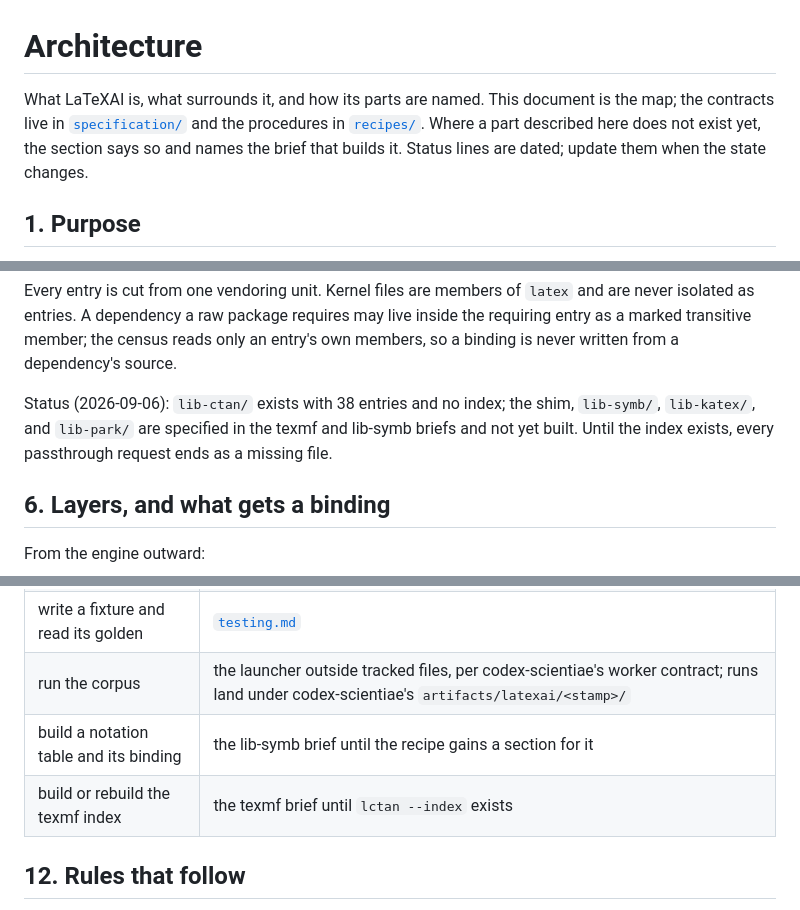
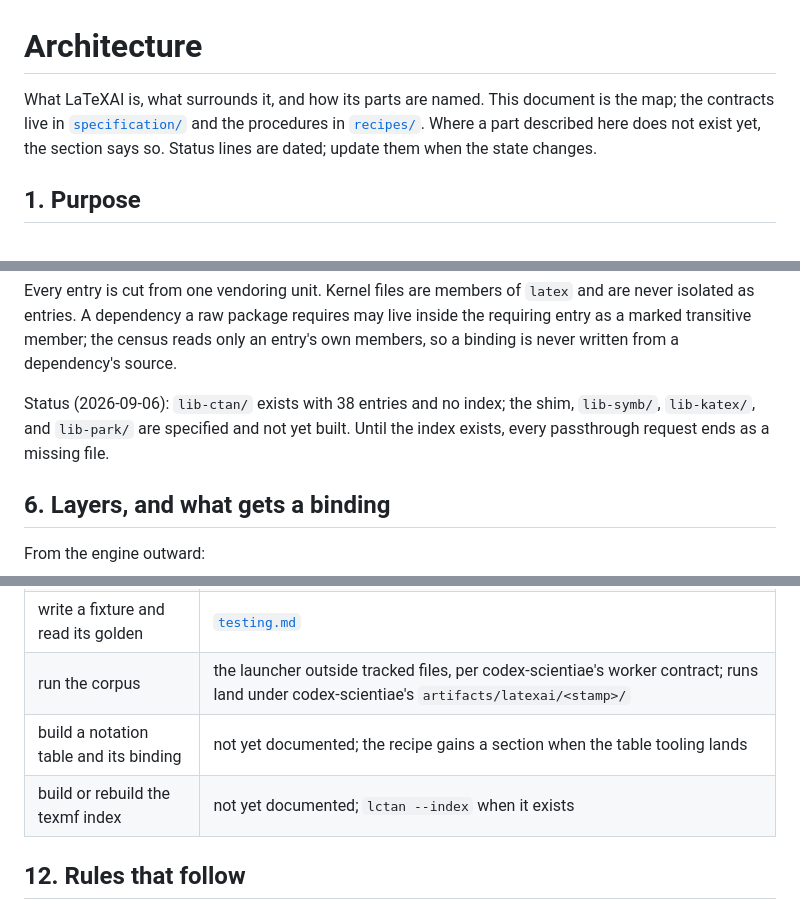
Before and after one commit to aipithicus/LaTeXAI, a Markdown page: docs/architecture.md, 3 parts joined by grey strips. Rendered like a GitHub page.

Commit message:
docs: architecture map cites no private workspace
docs/ is public-facing; the map now says 'not yet built' or 'not yet
documented' where it named a brief, and drops the DocOps and issues
workspace rows.

Co-Authored-By: Claude Fable 5.1 <noreply@anthropic.com>

```diff
--- a/docs/architecture.md
+++ b/docs/architecture.md
@@ -1,6 +1,6 @@
 # Architecture
 
-What LaTeXAI is, what surrounds it, and how its parts are named. This document is the map; the contracts live in [`specification/`](specification/) and the procedures in [`recipes/`](recipes/). Where a part described here does not exist yet, the section says so and names the brief that builds it. Status lines are dated; update them when the state changes.
+What LaTeXAI is, what surrounds it, and how its parts are named. This document is the map; the contracts live in [`specification/`](specification/) and the procedures in [`recipes/`](recipes/). Where a part described here does not exist yet, the section says so. Status lines are dated; update them when the state changes.
 
 ## 1. Purpose
 
@@ -73,7 +72,7 @@ Every entry under `lib-ctan/` satisfies the **entry rule**: it is data the pool
 
 Every entry is cut from one vendoring unit. Kernel files are members of `latex` and are never isolated as entries. A dependency a raw package requires may live inside the requiring entry as a marked transitive member; the census reads only an entry's own members, so a binding is never written from a dependency's source.
 
-Status (2026-09-06): `lib-ctan/` exists with 38 entries and no index; the shim, `lib-symb/`, `lib-katex/`, and `lib-park/` are specified in the texmf and lib-symb briefs and not yet built. Until the index exists, every passthrough request ends as a missing file.
+Status (2026-09-06): `lib-ctan/` exists with 38 entries and no index; the shim, `lib-symb/`, `lib-katex/`, and `lib-park/` are specified and not yet built. Until the index exists, every passthrough request ends as a missing file.
 
 ## 6. Layers, and what gets a binding
 
@@ -137,8 +136,8 @@ Goldens and receipts answer different questions. A golden says a binding does wh
 | write or replace a binding | [`recipes/package-bindings.md`](recipes/package-bindings.md), with [`specification/bindings.md`](specification/bindings.md) as the contract |
 | write a fixture and read its golden | [`testing.md`](testing.md) |
 | run the corpus | the launcher outside tracked files, per codex-scientiae's worker contract; runs land under codex-scientiae's `artifacts/latexai/<stamp>/` |
-| build a notation table and its binding | the lib-symb brief until the recipe gains a section for it |
-| build or rebuild the texmf index | the texmf brief until `lctan --index` exists |
+| build a notation table and its binding | not yet documented; the recipe gains a section when the table tooling lands |
+| build or rebuild the texmf index | not yet documented; `lctan --index` when it exists |
 
 ## 12. Rules that follow
 
```
Also changed, not shown: other parts of docs/architecture.md (+2 -3 lines).
